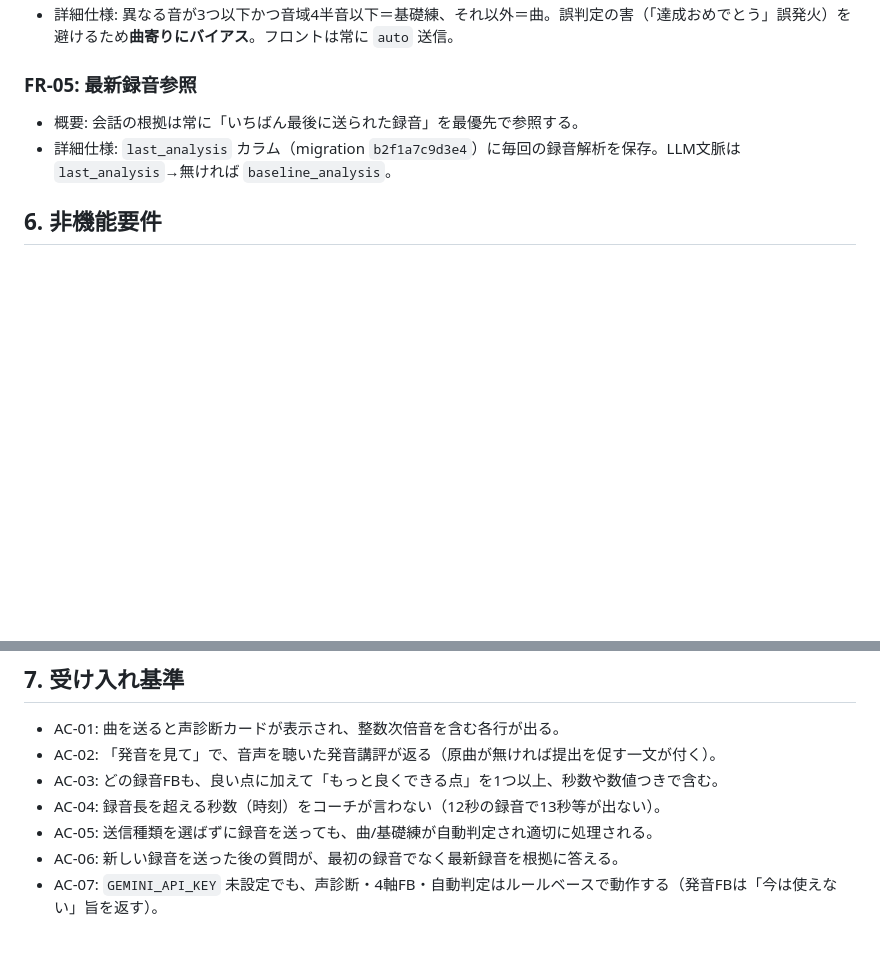
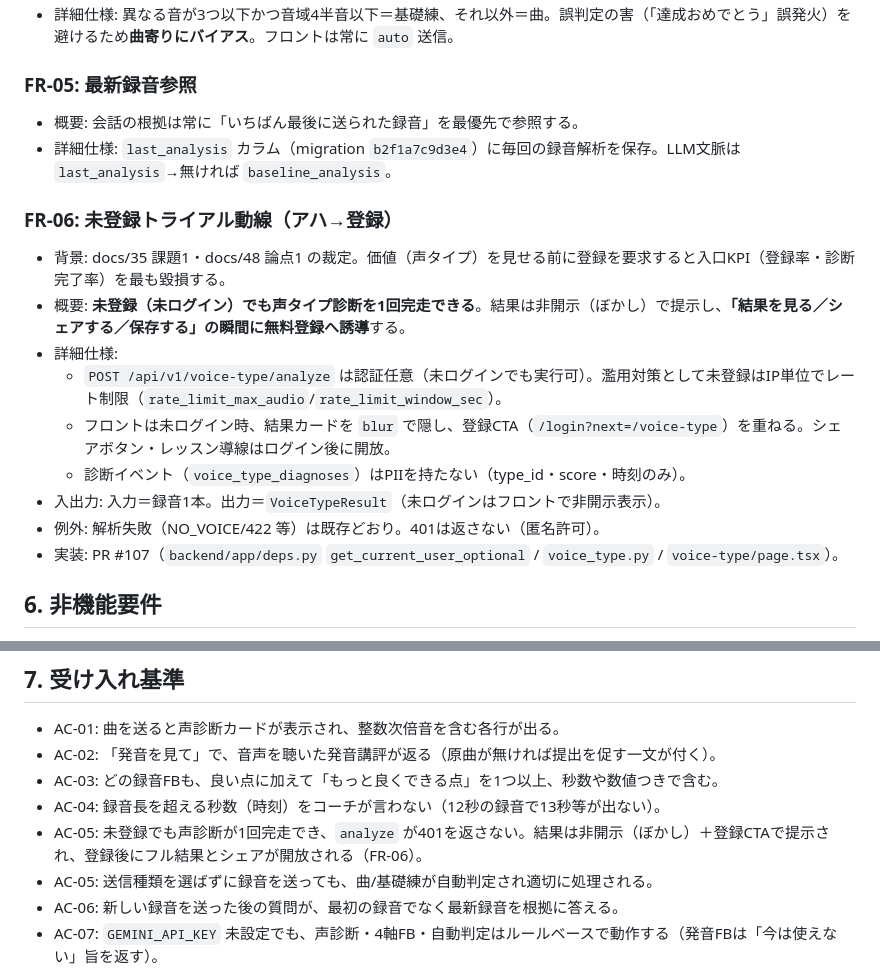
Before and after one commit to maru0814/vocalcoach, a Markdown page: docs/11_機能要件書_差別化機能_声診断_発音_競合対応.md, 2 parts joined by grey strips. Drawn GitHub-style; blank space fills up the shorter version.

```diff
--- a/docs/11_機能要件書_差別化機能_声診断_発音_競合対応.md
+++ b/docs/11_機能要件書_差別化機能_声診断_発音_競合対応.md
@@ -93,6 +93,17 @@
 - 概要: 会話の根拠は常に「いちばん最後に送られた録音」を最優先で参照する。
 - 詳細仕様: `last_analysis` カラム（migration `b2f1a7c9d3e4`）に毎回の録音解析を保存。LLM文脈は `last_analysis`→無ければ `baseline_analysis`。
 
+### FR-06: 未登録トライアル動線（アハ→登録）
+- 背景: docs/35 課題1・docs/48 論点1 の裁定。価値（声タイプ）を見せる前に登録を要求すると入口KPI（登録率・診断完了率）を最も毀損する。
+- 概要: **未登録（未ログイン）でも声タイプ診断を1回完走できる**。結果は非開示（ぼかし）で提示し、**「結果を見る／シェアする／保存する」の瞬間に無料登録へ誘導**する。
+- 詳細仕様:
+  - `POST /api/v1/voice-type/analyze` は認証任意（未ログインでも実行可）。濫用対策として未登録はIP単位でレート制限（`rate_limit_max_audio`/`rate_limit_window_sec`）。
+  - フロントは未ログイン時、結果カードを `blur` で隠し、登録CTA（`/login?next=/voice-type`）を重ねる。シェアボタン・レッスン導線はログイン後に開放。
+  - 診断イベント（`voice_type_diagnoses`）はPIIを持たない（type_id・score・時刻のみ）。
+- 入出力: 入力＝録音1本。出力＝`VoiceTypeResult`（未ログインはフロントで非開示表示）。
+- 例外: 解析失敗（NO_VOICE/422 等）は既存どおり。401は返さない（匿名許可）。
+- 実装: PR #107（`backend/app/deps.py` `get_current_user_optional` / `voice_type.py` / `voice-type/page.tsx`）。
+
 ## 6. 非機能要件
 - 性能: 通常FB・対話は短文（max 400トークン）。発音FB（音声入力）は1往復・数十秒以内（`llm_audio_timeout_sec=60`）。
 - コスト: 対話は無料枠の Flash-Lite。発音FBのみ Flash（音声対応）で割高なため**任意起動**（依頼時のみ）。
@@ -105,6 +116,7 @@
 - AC-02: 「発音を見て」で、音声を聴いた発音講評が返る（原曲が無ければ提出を促す一文が付く）。
 - AC-03: どの録音FBも、良い点に加えて「もっと良くできる点」を1つ以上、秒数や数値つきで含む。
 - AC-04: 録音長を超える秒数（時刻）をコーチが言わない（12秒の録音で13秒等が出ない）。
+- AC-05: 未登録でも声診断が1回完走でき、`analyze` が401を返さない。結果は非開示（ぼかし）＋登録CTAで提示され、登録後にフル結果とシェアが開放される（FR-06）。
 - AC-05: 送信種類を選ばずに録音を送っても、曲/基礎練が自動判定され適切に処理される。
 - AC-06: 新しい録音を送った後の質問が、最初の録音でなく最新録音を根拠に答える。
 - AC-07: `GEMINI_API_KEY` 未設定でも、声診断・4軸FB・自動判定はルールベースで動作する（発音FBは「今は使えない」旨を返す）。
```
Also changed, not shown: docs/31_機能要件書_有料プラン_サブスク.md (+14 -0 lines).
